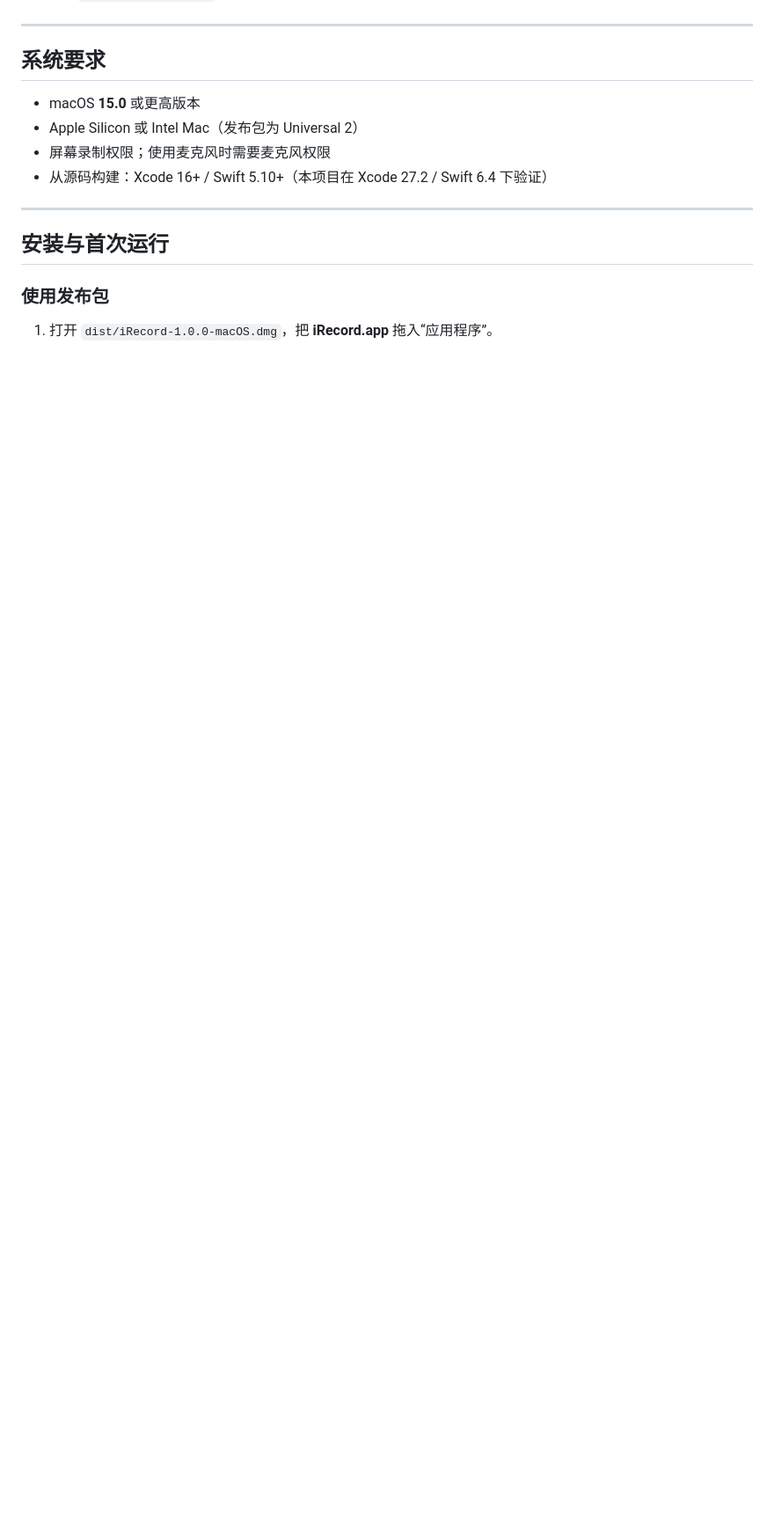
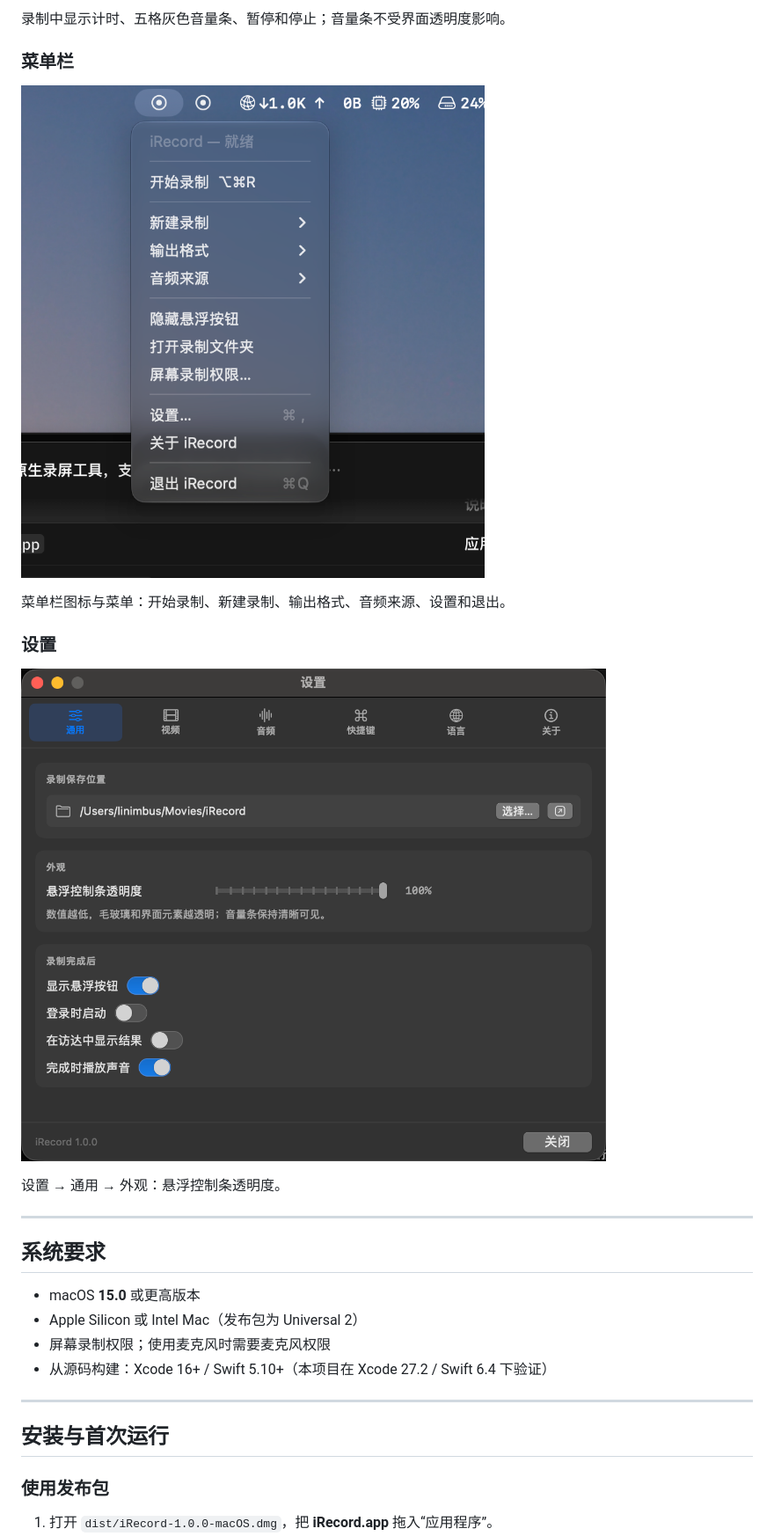
Before and after one commit to linimbus/iRecordMacOS, a Markdown page: README.md, the part around one of its changes. Shown at 88% size. Drawn GitHub-style; pictures changed too: docs/screenshots/menu-bar.png (added), docs/screenshots/settings.png (added); blank space fills up the shorter version.

```diff
--- a/README.md
+++ b/README.md
@@ -50,3 +65,16 @@ iRecord 是一个使用 macOS 系统框架构建的轻量录屏工具。启动
+录制中显示计时、五格灰色音量条、暂停和停止；音量条不受界面透明度影响。
+
+### 菜单栏
+
+![菜单栏菜单](docs/screenshots/menu-bar.png)
+
+菜单栏图标与菜单：开始录制、新建录制、输出格式、音频来源、设置和退出。
+
+### 设置
+
+![设置界面](docs/screenshots/settings.png)
+
+设置 → 通用 → 外观：悬浮控制条透明度。
 
 ---
 
```
Also changed, not shown: other parts of README.md (+15 -0 lines), README_en.md (+28 -0 lines), docs/screenshots/README.md (added, +11 -0 lines), docs/screenshots/desktop-control.png (added), docs/screenshots/recording-hud.png (added), 1 other file.
